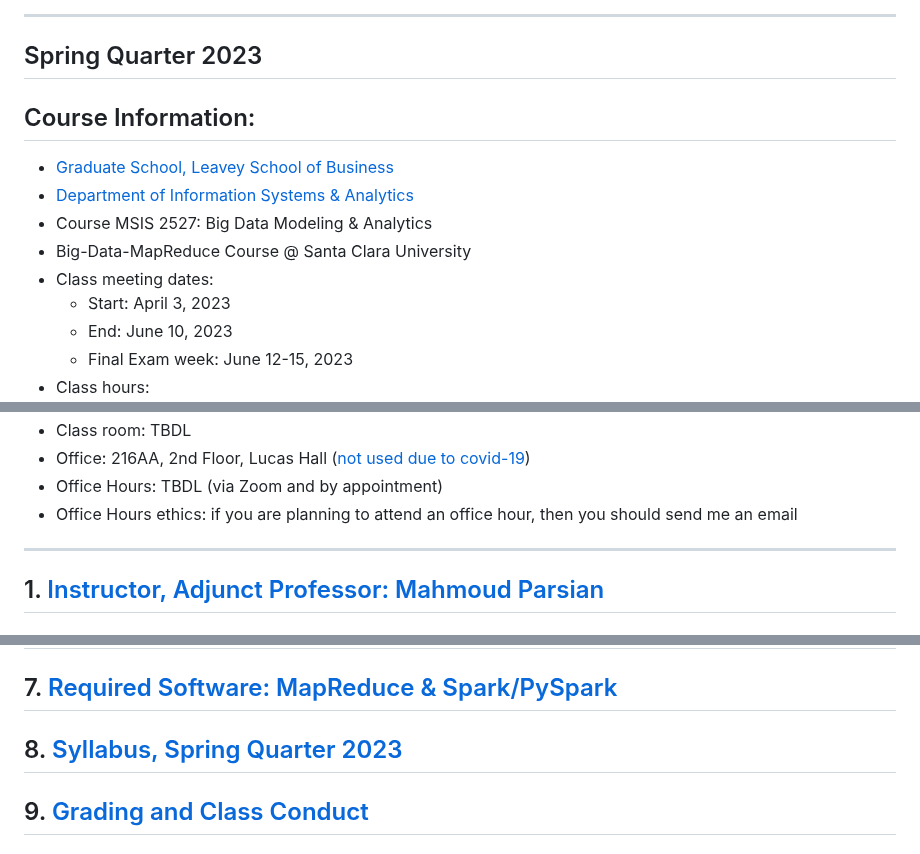
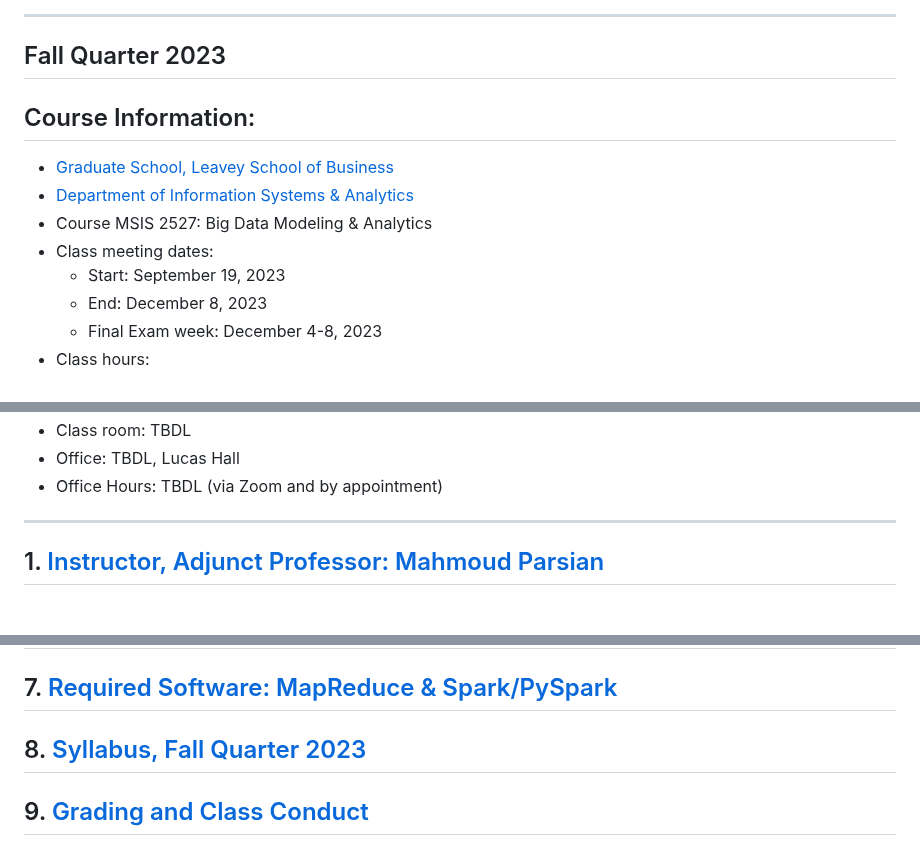
Before and after one commit to mahmoudparsian/big-data-mapreduce-course, a Markdown page: README.md, 3 parts joined by grey strips. GitHub-like rendering.

Commit message:
added Fall Quarter 2023

```diff
--- a/README.md
+++ b/README.md
@@ -18,14 +18,13 @@
 
 ----------------------------
 
-## Spring Quarter 2023
+## Fall Quarter 2023
 ## Course Information:
 * [Graduate School, Leavey School of Business](https://www.scu.edu/business/)
 * [Department of Information Systems & Analytics](https://www.scu.edu/business/isa/)
 * Course MSIS 2527: Big Data Modeling & Analytics
-* Big-Data-MapReduce Course @ Santa Clara University
 * Class meeting dates:
-	* Start: April 3, 2023
-	* End: June 10, 2023
-	* Final Exam week: June 12-15, 2023
+	* Start: September 19, 2023
+	* End: December 8, 2023
+	* Final Exam week: December 4-8, 2023
 * Class hours:
@@ -34,7 +33,6 @@
 * Class room: TBDL
-* Office: 216AA, 2nd Floor, Lucas Hall ([not used due to covid-19](https://www.cdc.gov/coronavirus/2019-nCoV/index.html))
+* Office: TBDL, Lucas Hall
 * Office Hours: TBDL (via Zoom and by appointment)
-* Office Hours ethics: if you are planning to attend an office hour, then you should send me an email
 
 ------------
 
@@ -52,7 +50,7 @@
 
 ## 7.  [Required Software: MapReduce & Spark/PySpark](./web_docs/required_software.md)
 
-## 8.  [Syllabus, Spring Quarter 2023](./syllabus/2023-Spring/README.md)
+## 8.  [Syllabus, Fall Quarter 2023](./syllabus/2023-Fall/README.md)
 
 ## 9.  [Grading and Class Conduct](./web_docs/grading_and_class_conduct.md)
 
```
Also changed, not shown: other parts of README.md (+2 -2 lines).
